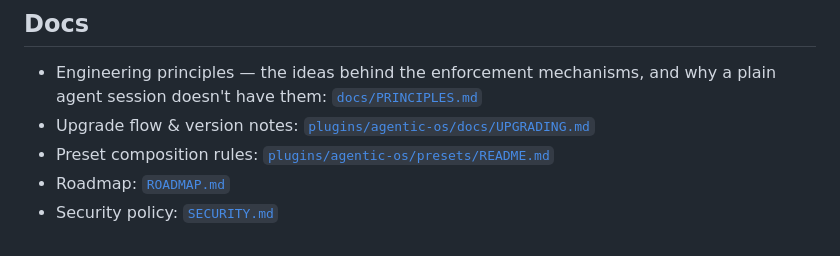
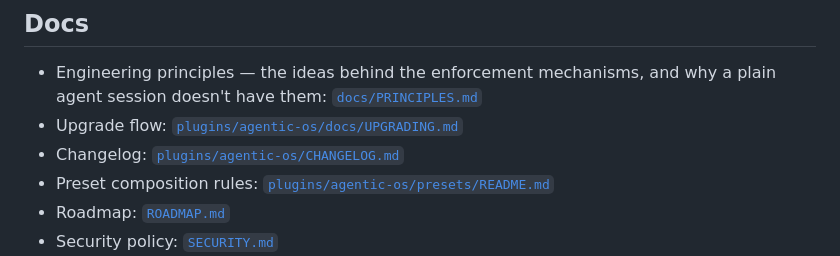
Before and after one commit to Jarroslav/agentic-os, a Markdown page: README.md, the part around the change. Rendered like a GitHub page.

```diff
--- a/README.md
+++ b/README.md
@@ -362,7 +362,8 @@ CI-passing pull request**, and contributor PRs require a code-owner review. See
 ## Docs
 
 - Engineering principles — the ideas behind the enforcement mechanisms, and why a plain agent session doesn't have them: [`docs/PRINCIPLES.md`](docs/PRINCIPLES.md)
-- Upgrade flow & version notes: [`plugins/agentic-os/docs/UPGRADING.md`](plugins/agentic-os/docs/UPGRADING.md)
+- Upgrade flow: [`plugins/agentic-os/docs/UPGRADING.md`](plugins/agentic-os/docs/UPGRADING.md)
+- Changelog: [`plugins/agentic-os/CHANGELOG.md`](plugins/agentic-os/CHANGELOG.md)
 - Preset composition rules: [`plugins/agentic-os/presets/README.md`](plugins/agentic-os/presets/README.md)
 - Roadmap: [`ROADMAP.md`](ROADMAP.md)
 - Security policy: [`SECURITY.md`](SECURITY.md)
```
Also changed, not shown: plugins/agentic-os/CHANGELOG.md (added, +54 -0 lines), 1 other file.
